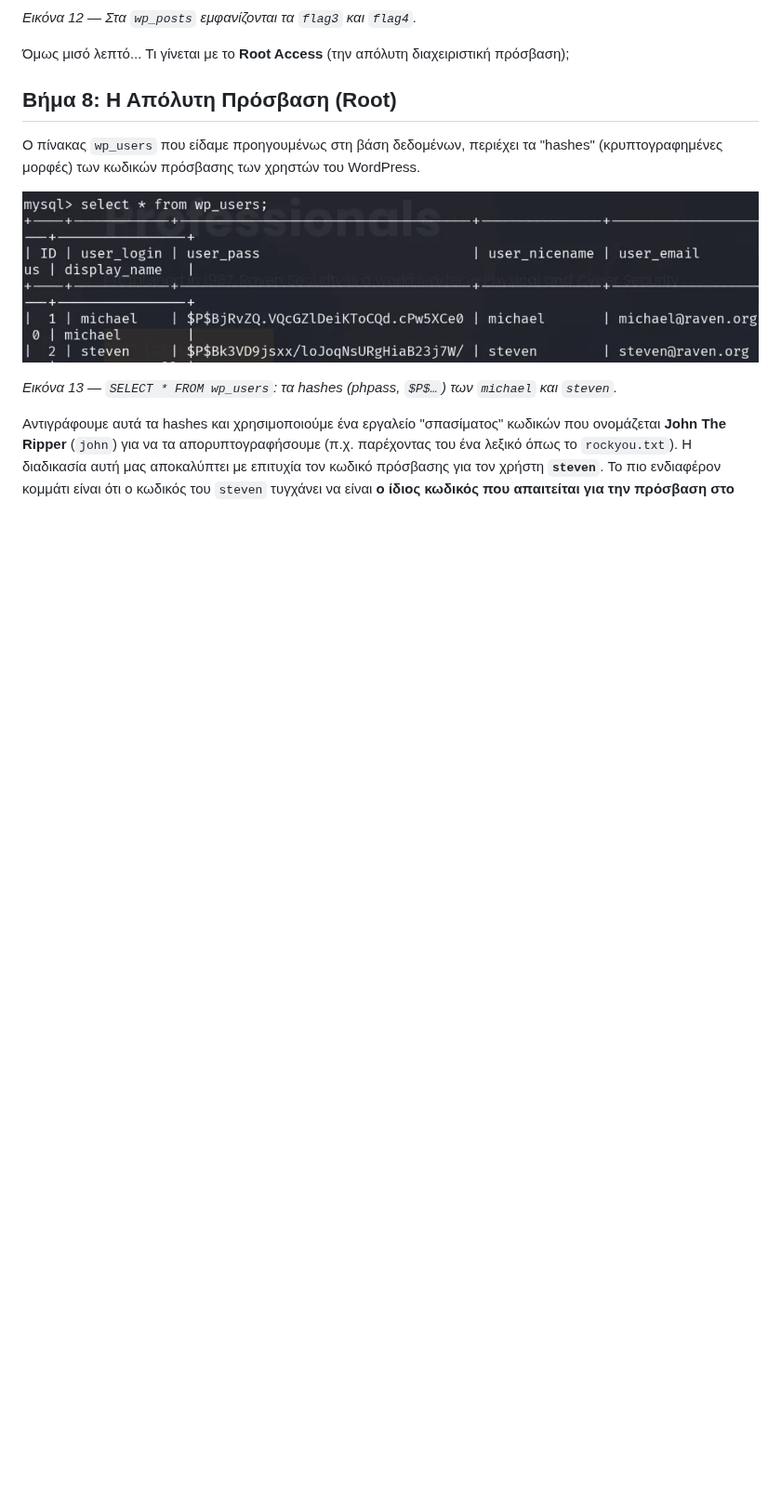
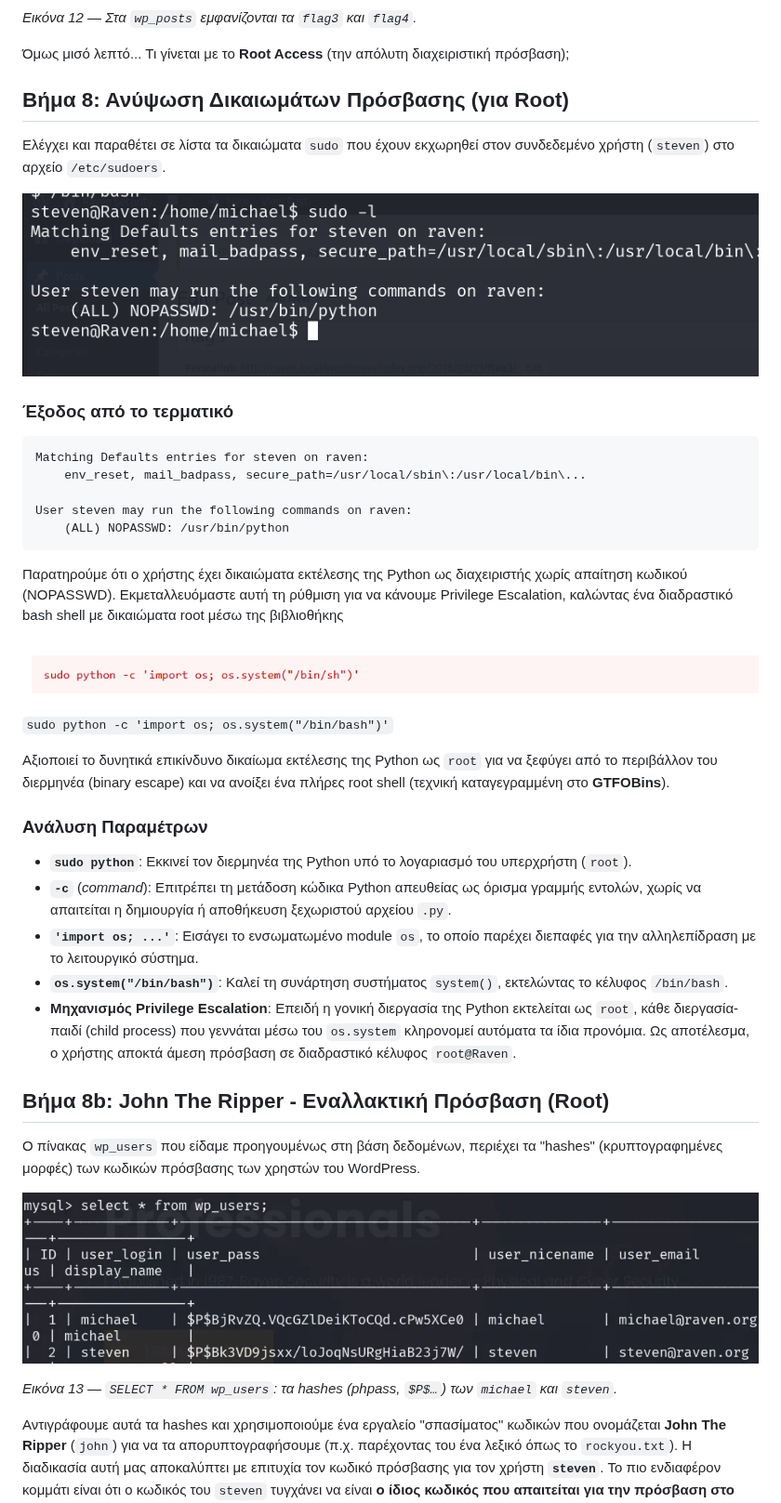
Before and after one commit to dr-skaragiannis/Cybersecurity101, a Markdown page: 02. Raven-CTF/README.md, the part around the change. Shown at 93% size. GitHub-like rendering; pictures changed too: 02. Raven-CTF/images/image-1a.png (added), 02. Raven-CTF/images/imagea.png (added); blank space fills up the shorter version.

````diff
--- a/02. Raven-CTF/README.md
+++ b/02. Raven-CTF/README.md
@@ -236,7 +236,39 @@ nmap 192.168.29.167 -Pn
 
 Όμως μισό λεπτό... Τι γίνεται με το **Root Access** (την απόλυτη διαχειριστική πρόσβαση);
 
-## Βήμα 8: Η Απόλυτη Πρόσβαση (Root)
+## Βήμα 8: Ανύψωση Δικαιωμάτων Πρόσβασης (για Root)
+
+Ελέγχει και παραθέτει σε λίστα τα δικαιώματα `sudo` που έχουν εκχωρηθεί στον συνδεδεμένο χρήστη (`steven`) στο αρχείο `/etc/sudoers`.
+
+![alt text](images/imagea.png)
+
+### Έξοδος από το τερματικό
+```text
+Matching Defaults entries for steven on raven:
+    env_reset, mail_badpass, secure_path=/usr/local/sbin\:/usr/local/bin\...
+
+User steven may run the following commands on raven:
+    (ALL) NOPASSWD: /usr/bin/python
+```
+
+Παρατηρούμε ότι ο χρήστης έχει δικαιώματα εκτέλεσης της Python ως διαχειριστής χωρίς απαίτηση κωδικού (NOPASSWD). Εκμεταλλευόμαστε αυτή τη ρύθμιση για να κάνουμε Privilege Escalation, καλώντας ένα διαδραστικό bash shell με δικαιώματα root μέσω της βιβλιοθήκης
+
+![alt text](images/image-1a.png)
+
+`sudo python -c 'import os; os.system("/bin/bash")'`
+
+
+Αξιοποιεί το δυνητικά επικίνδυνο δικαίωμα εκτέλεσης της Python ως `root` για να ξεφύγει από το περιβάλλον του διερμηνέα (binary escape) και να ανοίξει ένα πλήρες root shell (τεχνική καταγεγραμμένη στο **GTFOBins**).
+
+### Ανάλυση Παραμέτρων
+* **`sudo python`**: Εκκινεί τον διερμηνέα της Python υπό το λογαριασμό του υπερχρήστη (`root`).
+* **`-c`** (*command*): Επιτρέπει τη μετάδοση κώδικα Python απευθείας ως όρισμα γραμμής εντολών, χωρίς να απαιτείται η δημιουργία ή αποθήκευση ξεχωριστού αρχείου `.py`.
+* **`'import os; ...'`**: Εισάγει το ενσωματωμένο module `os`, το οποίο παρέχει διεπαφές για την αλληλεπίδραση με το λειτουργικό σύστημα.
+* **`os.system("/bin/bash")`**: Καλεί τη συνάρτηση συστήματος `system()`, εκτελώντας το κέλυφος `/bin/bash`.
+* **Μηχανισμός Privilege Escalation**: Επειδή η γονική διεργασία της Python εκτελείται ως `root`, κάθε διεργασία-παιδί (child process) που γεννάται μέσω του `os.system` κληρονομεί αυτόματα τα ίδια προνόμια. Ως αποτέλεσμα, ο χρήστης αποκτά άμεση πρόσβαση σε διαδραστικό κέλυφος `root@Raven`.
+
+
+## Βήμα 8b: John The Ripper - Εναλλακτική Πρόσβαση (Root)
 Ο πίνακας `wp_users` που είδαμε προηγουμένως στη βάση δεδομένων, περιέχει τα "hashes" (κρυπτογραφημένες μορφές) των κωδικών πρόσβασης των χρηστών του WordPress.
 
 ![Πίνακας wp_users με τα password hashes](images/image-14.png)
````
